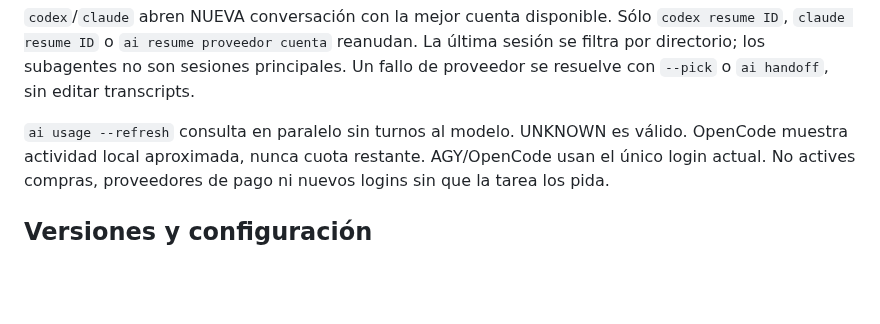
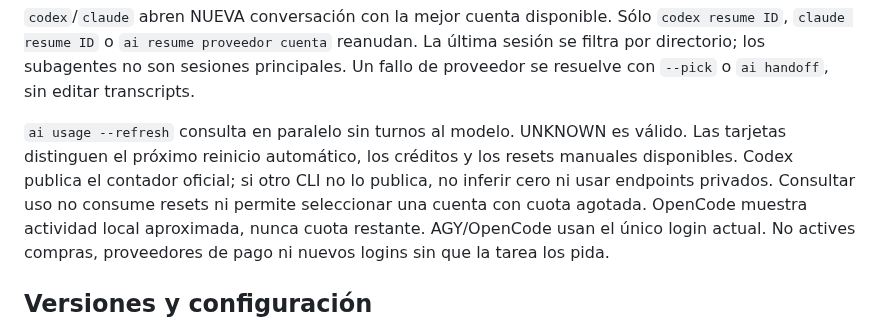
Before and after one commit to tonomolla6/ai-command, a Markdown page: skills/ai-command/SKILL.md, the part around the change. GitHub-like rendering; blank space fills up the shorter version.

```diff
--- a/skills/ai-command/SKILL.md
+++ b/skills/ai-command/SKILL.md
@@ -30,6 +30,10 @@ La última sesión se filtra por directorio; los subagentes no son sesiones prin
 Un fallo de proveedor se resuelve con `--pick` o `ai handoff`, sin editar transcripts.
 
 `ai usage --refresh` consulta en paralelo sin turnos al modelo. UNKNOWN es válido.
+Las tarjetas distinguen el próximo reinicio automático, los créditos y los
+resets manuales disponibles. Codex publica el contador oficial; si otro CLI no
+lo publica, no inferir cero ni usar endpoints privados. Consultar uso no consume
+resets ni permite seleccionar una cuenta con cuota agotada.
 OpenCode muestra actividad local aproximada, nunca cuota restante. AGY/OpenCode
 usan el único login actual. No actives compras, proveedores de pago ni nuevos logins
 sin que la tarea los pida.
```
Also changed, not shown: CHANGELOG.md (+1 -0 lines), README.md (+10 -0 lines), docs/images/usage.png, 1 other file.
